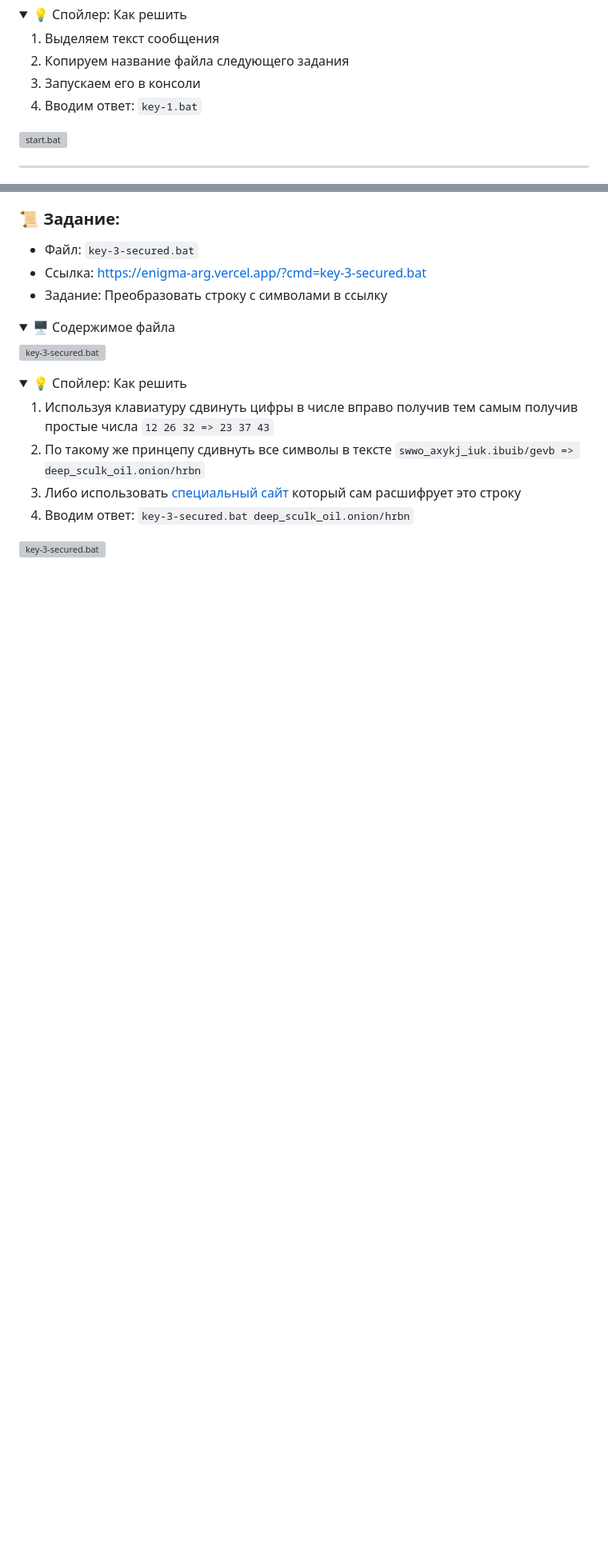
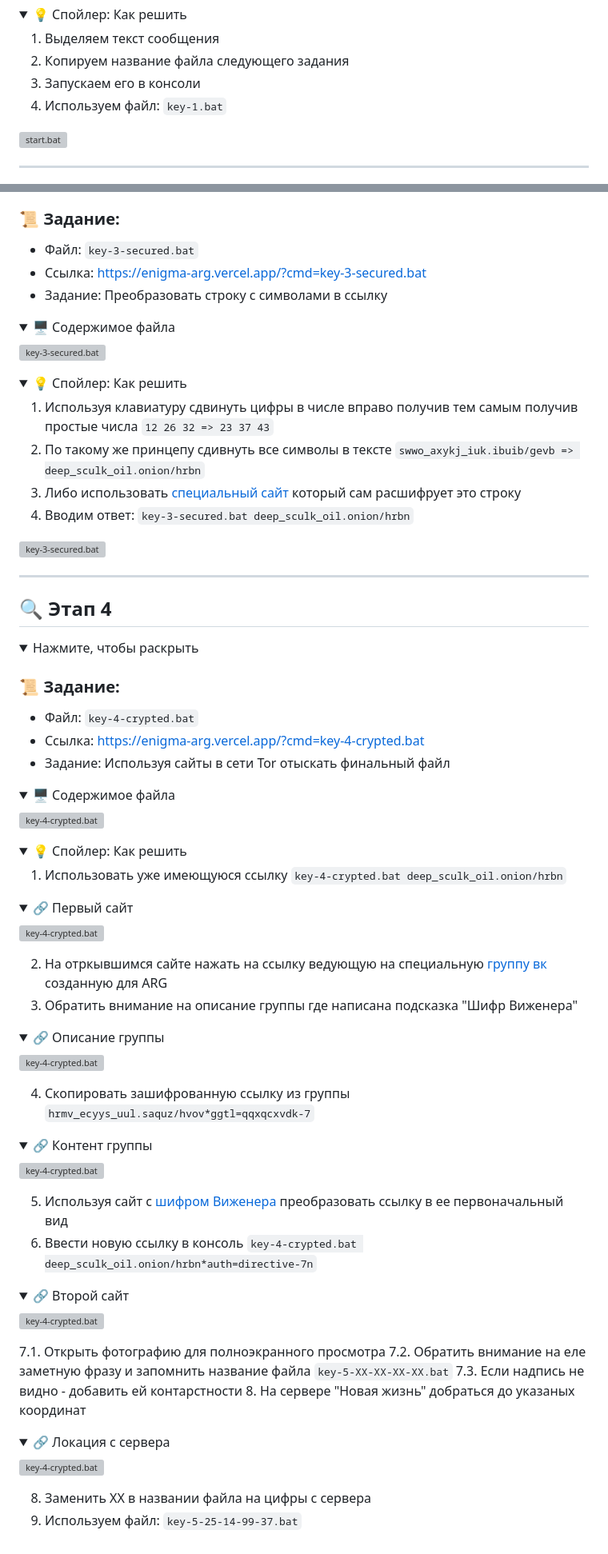
Before and after one commit to MaSStiK/enigma-arg, a Markdown page: README.md, 2 parts joined by grey strips. Shown at 80% size. Rendered like a GitHub page; folded sections open; blank space fills up the shorter version; grey boxes are pictures that could not be loaded.

```diff
--- a/README.md
+++ b/README.md
@@ -29,7 +29,7 @@
   1. Выделяем текст сообщения
   2. Копируем название файла следующего задания
   3. Запускаем его в консоли
-  4. Вводим ответ: `key-1.bat`
+  4. Используем файл: `key-1.bat`
   <img src="https://github.com/user-attachments/assets/1c039035-44b7-4a28-9706-9f9330f77a74" alt="start.bat">
 </details>
 
@@ -113,3 +113,68 @@
   <img src="https://github.com/user-attachments/assets/9aa2a25d-adad-4216-be3f-4a80f8d9fdca" alt="key-3-secured.bat">
 </details>
 </details>
+
+---
+
+## 🔍 Этап 4
+<details>
+  <summary>Нажмите, чтобы раскрыть</summary>
+
+  ### 📜 Задание:
+* Файл: `key-4-crypted.bat`
+* Ссылка: https://enigma-arg.vercel.app/?cmd=key-4-crypted.bat
+* Задание: Используя сайты в сети Tor отыскать финальный файл
+
+<details>
+  <summary>🖥️ Содержимое файла</summary>
+  <img src="https://github.com/user-attachments/assets/dc5ea080-d12f-424f-982f-d3e36a007898" alt="key-4-crypted.bat">
+</details>
+
+<details>
+  <summary>💡 Спойлер: Как решить</summary>
+
+  1. Использовать уже имеющуюся ссылку `key-4-crypted.bat deep_sculk_oil.onion/hrbn`
+
+<details>
+  <summary>🔗 Первый сайт</summary>
+  <img src="https://github.com/user-attachments/assets/9f2c9c5b-71a0-4961-8b94-335056c87e6f" alt="key-4-crypted.bat">
+</details>
+
+  2. На отркывшимся сайте нажать на ссылку ведующую на специальную [группу вк](https://vk.com/enigma2347) созданную для ARG
+  3. Обратить внимание на описание группы где написана подсказка "Шифр Виженера"
+
+<details>
+  <summary>🔗 Описание группы</summary>
+  <img src="https://github.com/user-attachments/assets/b99f8f98-8ef3-4585-b5c9-81bc417e6325" alt="key-4-crypted.bat">
+</details>
+
+4. Скопировать зашифрованную ссылку из группы `hrmv_ecyys_uul.saquz/hvov*ggtl=qqxqcxvdk-7`
+
+<details>
+  <summary>🔗 Контент группы</summary>
+  <img src="https://github.com/user-attachments/assets/8ca0dd44-0386-4e6a-847e-7c8ecb62dd95" alt="key-4-crypted.bat">
+</details>
+
+  5. Используя сайт с [шифром Виженера](https://planetcalc.ru/2468/) преобразовать ссылку в ее первоначальный вид
+  6. Ввести новую ссылку в консоль `key-4-crypted.bat deep_sculk_oil.onion/hrbn*auth=directive-7n`
+
+<details>
+  <summary>🔗 Второй сайт</summary>
+  <img src="https://github.com/user-attachments/assets/95781d6a-73e4-4d43-8e52-0bdd50e6fe97" alt="key-4-crypted.bat">
+</details>
+
+  7.1. Открыть фотографию для полноэкранного просмотра
+  7.2. Обратить внимание на еле заметную фразу и запомнить название файла `key-5-XX-XX-XX-XX.bat`
+  7.3. Если надпись не видно - добавить ей контарстности
+  8. На сервере "Новая жизнь" добраться до указаных координат
+
+<details>
+  <summary>🔗 Локация с сервера</summary>
+  <img src="" alt="key-4-crypted.bat">
+</details>
+
+  8. Заменить XX в названии файла на цифры с сервера
+  9. Используем файл: `key-5-25-14-99-37.bat`
+
+</details>
+</details>
```
